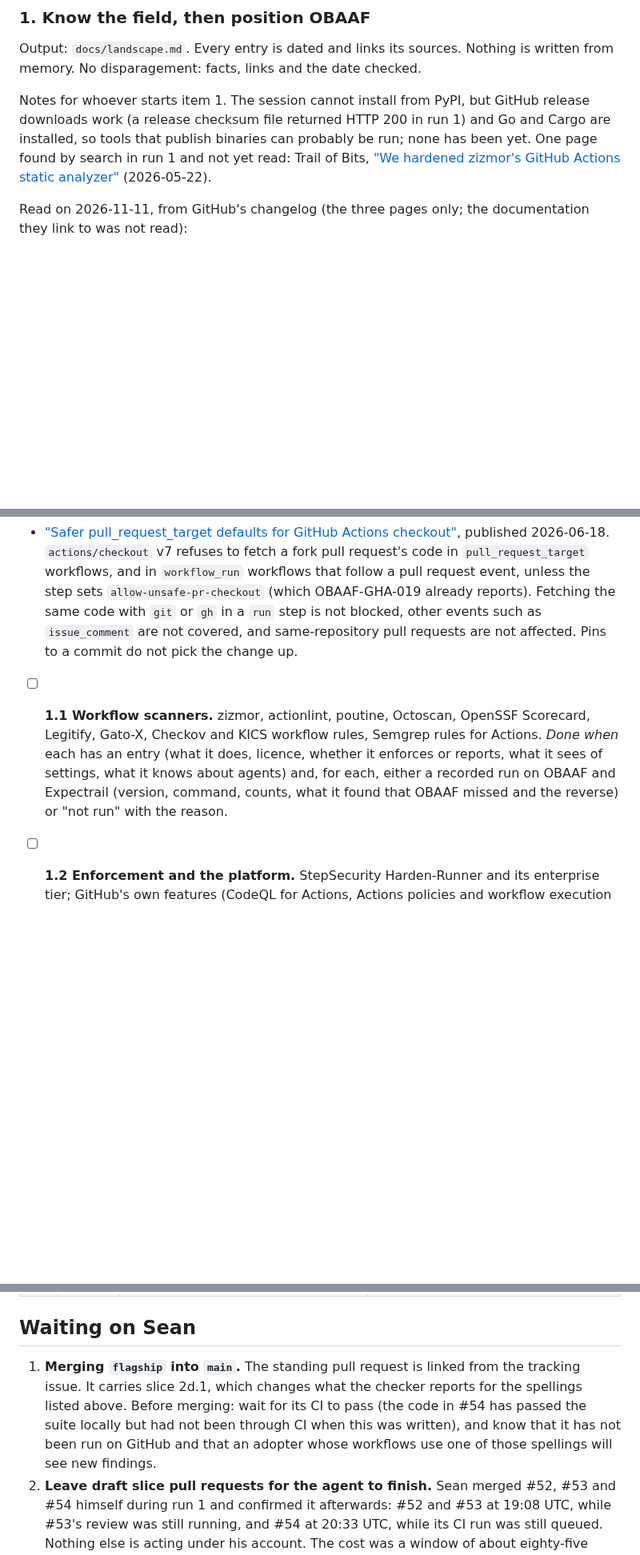
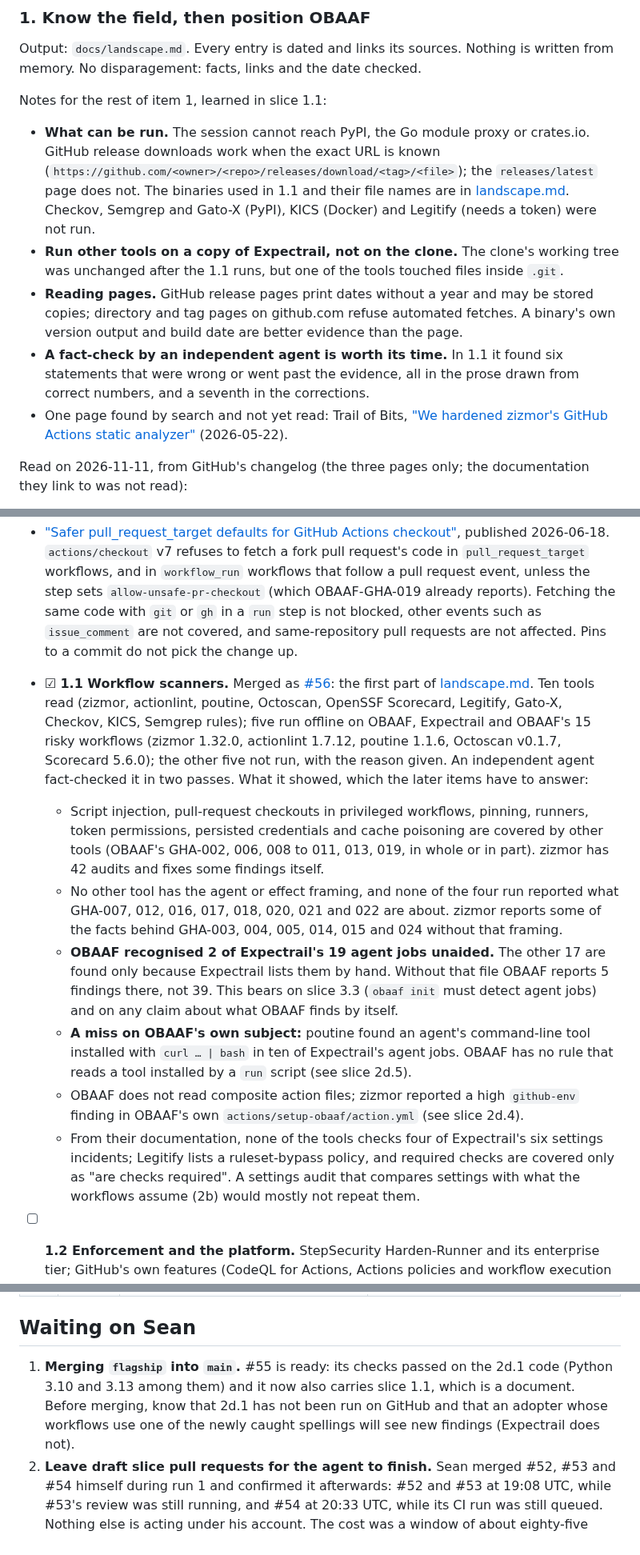
Before and after one commit to Obaaf/OBAAF, a Markdown page: docs/flagship.md, 3 parts joined by grey strips. Shown at 80% size. Drawn GitHub-style; blank space fills up the shorter version.

Commit message:
Flagship plan: end of run 2
Slice 1.1 (the workflow scanners) is in as #56. Records what it showed that
later items must answer: OBAAF recognised 2 of Expectrail's 19 agent jobs
unaided, has no rule for an agent tool installed by a script (new slice
2d.5), and does not read composite action files. #55 passed CI and is ready.

Co-Authored-By: Claude Fable 5.2 <noreply@anthropic.com>
Claude-Session: https://claude.ai/code/session_01LDGtkUAw1kEC4SeX7Fxx7N

```diff
--- a/docs/flagship.md
+++ b/docs/flagship.md
@@ -67,7 +67,13 @@ Legend: ☐ open, ◐ in progress, ☑ merged into `flagship`.
 
 Output: `docs/landscape.md`. Every entry is dated and links its sources. Nothing is written from memory. No disparagement: facts, links and the date checked.
 
-Notes for whoever starts item 1. The session cannot install from PyPI, but GitHub release downloads work (a release checksum file returned HTTP 200 in run 1) and Go and Cargo are installed, so tools that publish binaries can probably be run; none has been yet. One page found by search in run 1 and not yet read: Trail of Bits, ["We hardened zizmor's GitHub Actions static analyzer"](https://blog.trailofbits.com/2026/05/22/we-hardened-zizmors-github-actions-static-analyzer/) (2026-05-22).
+Notes for the rest of item 1, learned in slice 1.1:
+
+- **What can be run.** The session cannot reach PyPI, the Go module proxy or crates.io. GitHub release downloads work when the exact URL is known (`https://github.com/<owner>/<repo>/releases/download/<tag>/<file>`); the `releases/latest` page does not. The binaries used in 1.1 and their file names are in [landscape.md](landscape.md). Checkov, Semgrep and Gato-X (PyPI), KICS (Docker) and Legitify (needs a token) were not run.
+- **Run other tools on a copy of Expectrail, not on the clone.** The clone's working tree was unchanged after the 1.1 runs, but one of the tools touched files inside `.git`.
+- **Reading pages.** GitHub release pages print dates without a year and may be stored copies; directory and tag pages on github.com refuse automated fetches. A binary's own version output and build date are better evidence than the page.
+- **A fact-check by an independent agent is worth its time.** In 1.1 it found six statements that were wrong or went past the evidence, all in the prose drawn from correct numbers, and a seventh in the corrections.
+- One page found by search and not yet read: Trail of Bits, ["We hardened zizmor's GitHub Actions static analyzer"](https://blog.trailofbits.com/2026/05/22/we-hardened-zizmors-github-actions-static-analyzer/) (2026-05-22).
 
 Read on 2026-11-11, from GitHub's changelog (the three pages only; the documentation they link to was not read):
 
@@ -75,7 +81,13 @@ Read on 2026-11-11, from GitHub's changelog (the three pages only; the documenta
 - ["Workflow execution protections in GitHub Actions generally available"](https://github.blog/changelog/2026-09-17-workflow-execution-protections-in-github-actions-generally-available), published 2026-09-17. An allowlist of who can trigger a workflow (actor rules) and which events can start it (event rules), set at enterprise, organisation or repository level, with an evaluate mode and targeting of specific workflow files. The page says a REST API can create, read, update and delete the rules at all three levels and links to `docs.github.com/rest/actions/policies`; it gives no endpoint path, and does not say what a blocked run looks like. This is the setting behind Expectrail's incident 5, and the place slice 2b.2 has to read.
 - ["Safer pull_request_target defaults for GitHub Actions checkout"](https://github.blog/changelog/2026-06-18-safer-pull_request_target-defaults-for-github-actions-checkout), published 2026-06-18. `actions/checkout` v7 refuses to fetch a fork pull request's code in `pull_request_target` workflows, and in `workflow_run` workflows that follow a pull request event, unless the step sets `allow-unsafe-pr-checkout` (which OBAAF-GHA-019 already reports). Fetching the same code with `git` or `gh` in a `run` step is not blocked, other events such as `issue_comment` are not covered, and same-repository pull requests are not affected. Pins to a commit do not pick the change up.
 
-- ☐ **1.1 Workflow scanners.** zizmor, actionlint, poutine, Octoscan, OpenSSF Scorecard, Legitify, Gato-X, Checkov and KICS workflow rules, Semgrep rules for Actions. *Done when* each has an entry (what it does, licence, whether it enforces or reports, what it sees of settings, what it knows about agents) and, for each, either a recorded run on OBAAF and Expectrail (version, command, counts, what it found that OBAAF missed and the reverse) or "not run" with the reason.
+- ☑ **1.1 Workflow scanners.** Merged as [#56](https://github.com/Obaaf/OBAAF/pull/56): the first part of [landscape.md](landscape.md). Ten tools read (zizmor, actionlint, poutine, Octoscan, OpenSSF Scorecard, Legitify, Gato-X, Checkov, KICS, Semgrep rules); five run offline on OBAAF, Expectrail and OBAAF's 15 risky workflows (zizmor 1.32.0, actionlint 1.7.12, poutine 1.1.6, Octoscan v0.1.7, Scorecard 5.6.0); the other five not run, with the reason given. An independent agent fact-checked it in two passes. What it showed, which the later items have to answer:
+  - Script injection, pull-request checkouts in privileged workflows, pinning, runners, token permissions, persisted credentials and cache poisoning are covered by other tools (OBAAF's GHA-002, 006, 008 to 011, 013, 019, in whole or in part). zizmor has 42 audits and fixes some findings itself.
+  - No other tool has the agent or effect framing, and none of the four run reported what GHA-007, 012, 016, 017, 018, 020, 021 and 022 are about. zizmor reports some of the facts behind GHA-003, 004, 005, 014, 015 and 024 without that framing.
+  - **OBAAF recognised 2 of Expectrail's 19 agent jobs unaided.** The other 17 are found only because Expectrail lists them by hand. Without that file OBAAF reports 5 findings there, not 39. This bears on slice 3.3 (`obaaf init` must detect agent jobs) and on any claim about what OBAAF finds by itself.
+  - **A miss on OBAAF's own subject:** poutine found an agent's command-line tool installed with `curl … | bash` in ten of Expectrail's agent jobs. OBAAF has no rule that reads a tool installed by a `run` script (see slice 2d.5).
+  - OBAAF does not read composite action files; zizmor reported a high `github-env` finding in OBAAF's own `actions/setup-obaaf/action.yml` (see slice 2d.4).
+  - From their documentation, none of the tools checks four of Expectrail's six settings incidents; Legitify lists a ruleset-bypass policy, and required checks are covered only as "are checks required". A settings audit that compares settings with what the workflows assume (2b) would mostly not repeat them.
 - ☐ **1.2 Enforcement and the platform.** StepSecurity Harden-Runner and its enterprise tier; GitHub's own features (CodeQL for Actions, Actions policies and workflow execution protections, rulesets, artifact attestations, agentic workflows and their firewall, the `pull_request_target` default change on 2026-12-02); SLSA, Sigstore, in-toto. *Done when* each has an entry as above and the entry says what OBAAF should consume instead of rebuilding.
 - ☐ **1.3 Enterprise products and agent-specific tools.** Legit Security, Cycode, Apiiro, Wiz, Snyk, Endor Labs, Chainguard, and anything aimed at AI agents in CI found during the search. *Done when* each has an entry from public documentation only, and the entry says what is not knowable without an account.
 - ☐ **1.4 Positioning.** *Done when* `docs/landscape.md` has a section that says plainly where OBAAF should not compete (and which tool it consumes or recommends there), where it must be at least as good, and what it alone does; a rule-by-rule table shows which OBAAF rules overlap a tool with more users; and this plan's later items are checked against it and changed where they conflict.
@@ -151,7 +164,7 @@ The site lives in [`site/`](../site/README.md), is built by `site/build.py`, and
 
 ## Waiting on Sean
 
-1. **Merging `flagship` into `main`.** The standing pull request is linked from the tracking issue. It carries slice 2d.1, which changes what the checker reports for the spellings listed above. Before merging: wait for its CI to pass (the code in #54 has passed the suite locally but had not been through CI when this was written), and know that it has not been run on GitHub and that an adopter whose workflows use one of those spellings will see new findings.
+1. **Merging `flagship` into `main`.** #55 is ready: its checks passed on the 2d.1 code (Python 3.10 and 3.13 among them) and it now also carries slice 1.1, which is a document. Before merging, know that 2d.1 has not been run on GitHub and that an adopter whose workflows use one of the newly caught spellings will see new findings (Expectrail does not).
 2. **Leave draft slice pull requests for the agent to finish.** Sean merged #52, #53 and #54 himself during run 1 and confirmed it afterwards: #52 and #53 at 19:08 UTC, while #53's review was still running, and #54 at 20:33 UTC, while its CI run was still queued. Nothing else is acting under his account. The cost was a window of about eighty-five minutes in which `flagship` held a checker that crashed on one crafted file, and #54 reaching `flagship` without a CI run. Slice pull requests are now drafts until they are reviewed and green (decision F-11).
 3. **DCO sign-off.** Commits on `flagship` have no `Signed-off-by` (decision F-05). Either sign off when merging, or comment on the tracking issue that the agent should add your sign-off line.
 4. **Do not copy the agent footer** into your own comments on the tracking issue or the standing pull request; a later run would read such a comment as an agent report (decision F-01).
```
Also changed, not shown: other parts of docs/flagship.md (+5 -3 lines).
